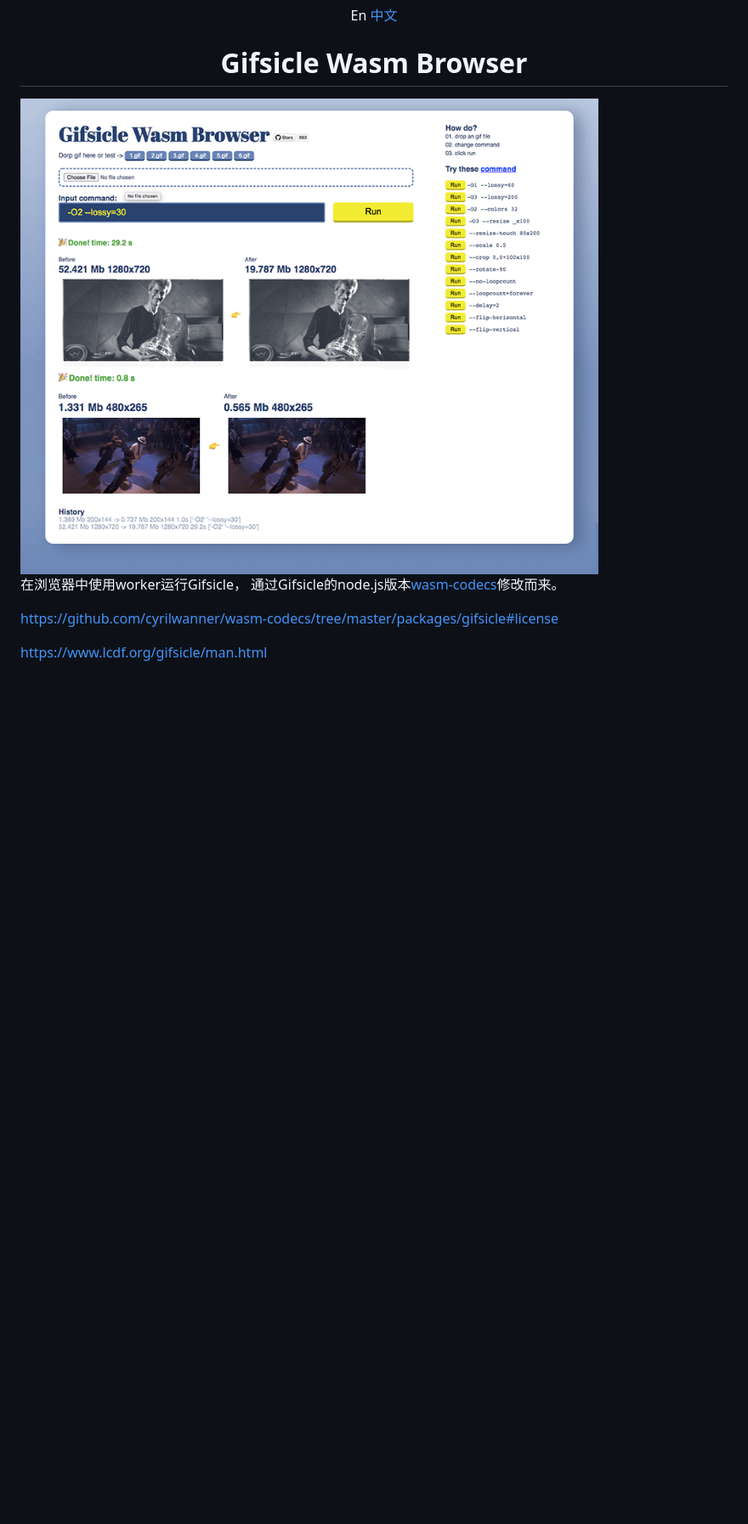
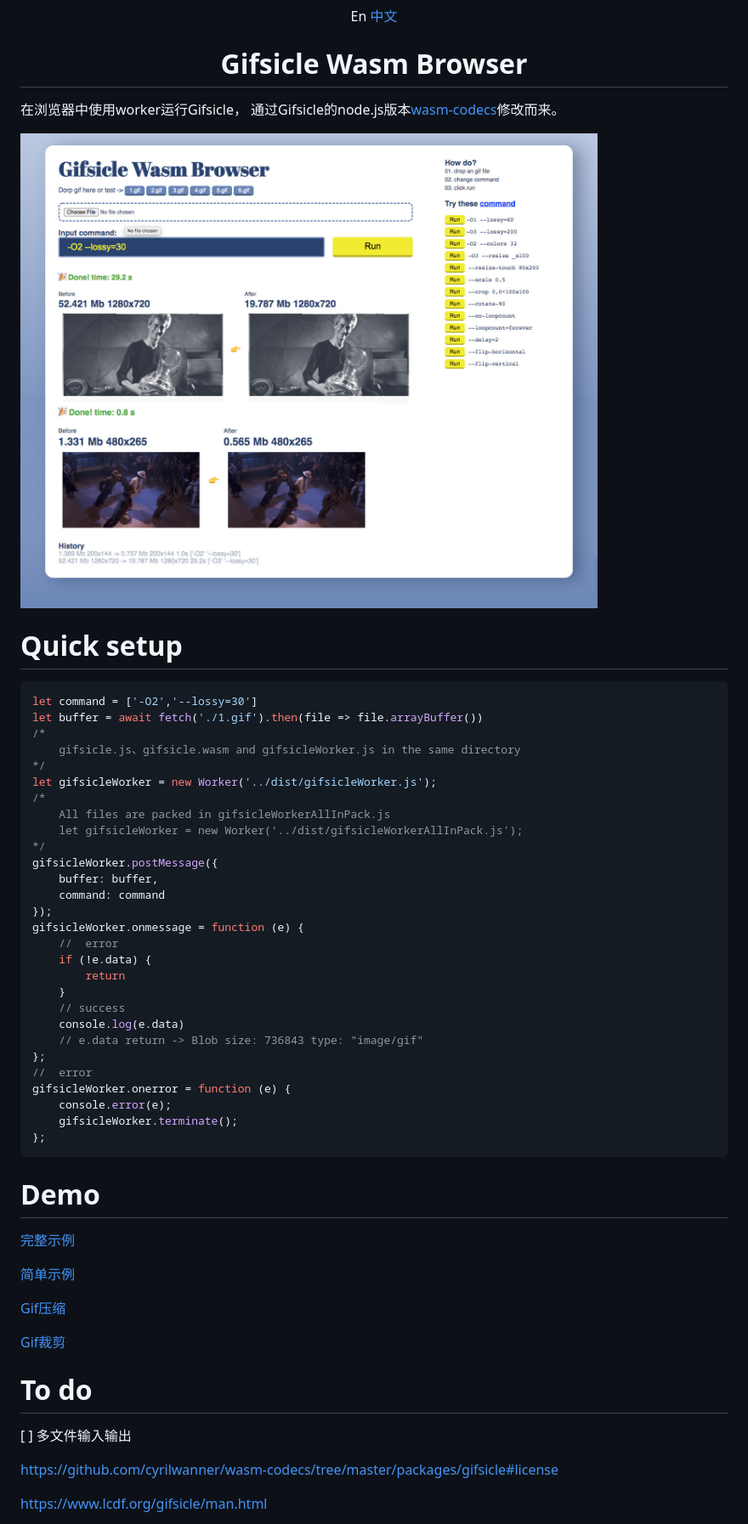
Before and after one commit to renzhezhilu/gifsicle-wasm-browser, a Markdown page: README.md, the part around the change. Shown at 85% size. Drawn GitHub-style; pictures changed too: demo/ui.jpg (added), demo/ui.png (deleted); blank space fills up the shorter version.

````diff
--- a/README.md
+++ b/README.md
@@ -6,15 +6,57 @@
     <a href="#">中文</a>
 </p>
 <h1 align="center">Gifsicle Wasm Browser</h1>
-<img src="./demo/ui.png" >
-
 
 
 在浏览器中使用worker运行Gifsicle，
 通过Gifsicle的node.js版本[wasm-codecs](https://github.com/cyrilwanner/wasm-codecs/tree/master/packages/gifsicle)修改而来。
 
+<img src="./demo/ui.jpg" >
 
+# Quick setup
 
+```javascript
+let command = ['-O2','--lossy=30']
+let buffer = await fetch('./1.gif').then(file => file.arrayBuffer())
+/*
+    gifsicle.js、gifsicle.wasm and gifsicleWorker.js in the same directory
+*/
+let gifsicleWorker = new Worker('../dist/gifsicleWorker.js');
+/*
+    All files are packed in gifsicleWorkerAllInPack.js
+    let gifsicleWorker = new Worker('../dist/gifsicleWorkerAllInPack.js');
+*/
+gifsicleWorker.postMessage({
+    buffer: buffer,
+    command: command
+});
+gifsicleWorker.onmessage = function (e) {
+    //  error
+    if (!e.data) {
+        return
+    }
+    // success
+    console.log(e.data)
+    // e.data return -> Blob size: 736843 type: "image/gif"
+};
+//  error
+gifsicleWorker.onerror = function (e) {
+    console.error(e);
+    gifsicleWorker.terminate();
+};
+```
+
+# Demo
+[完整示例]()
+
+[简单示例]()
+
+[Gif压缩]()
+
+[Gif裁剪]()
+
+# To do
+[ ] 多文件输入输出
 
 
 
````
Also changed, not shown: 5 other files.
